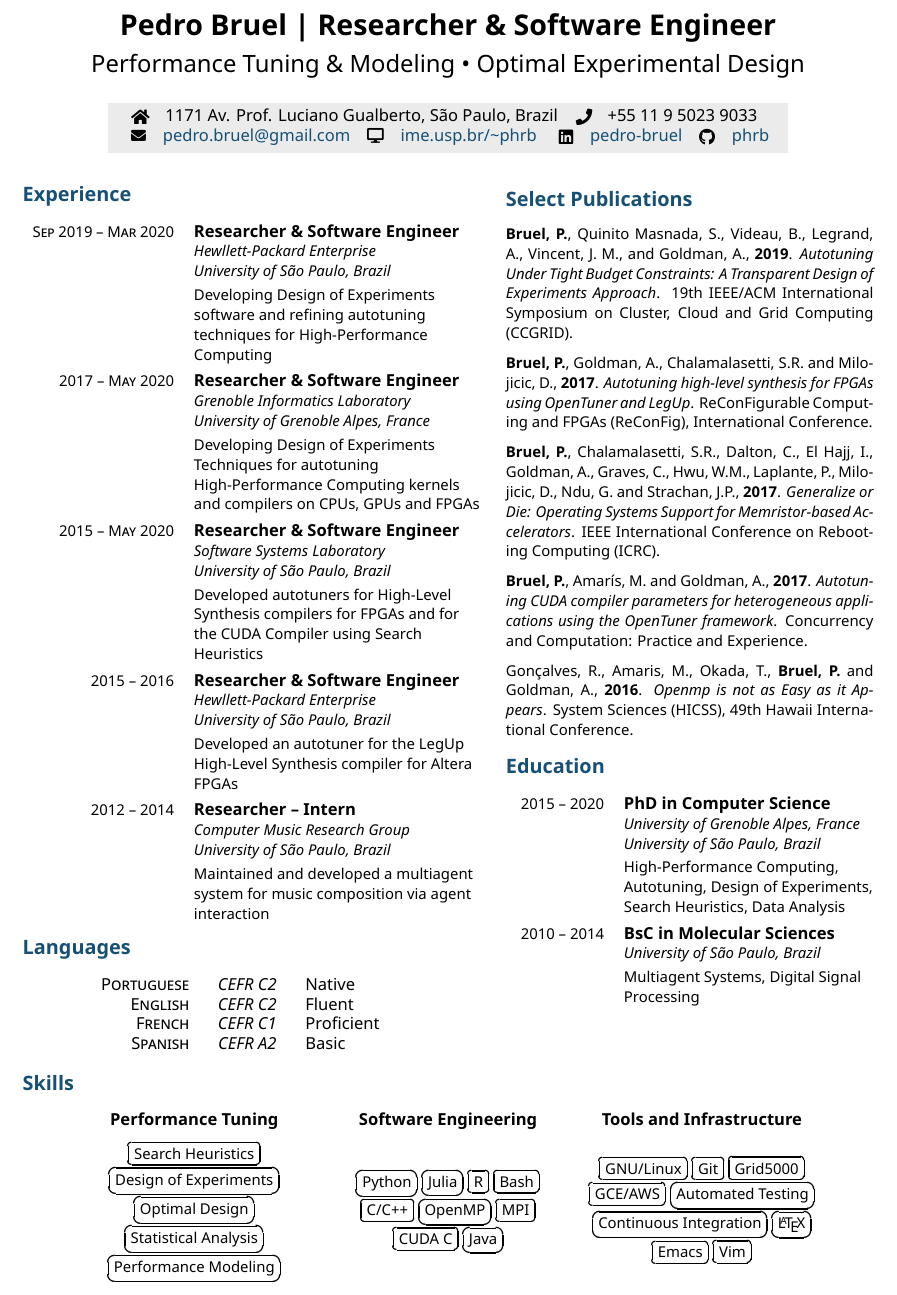
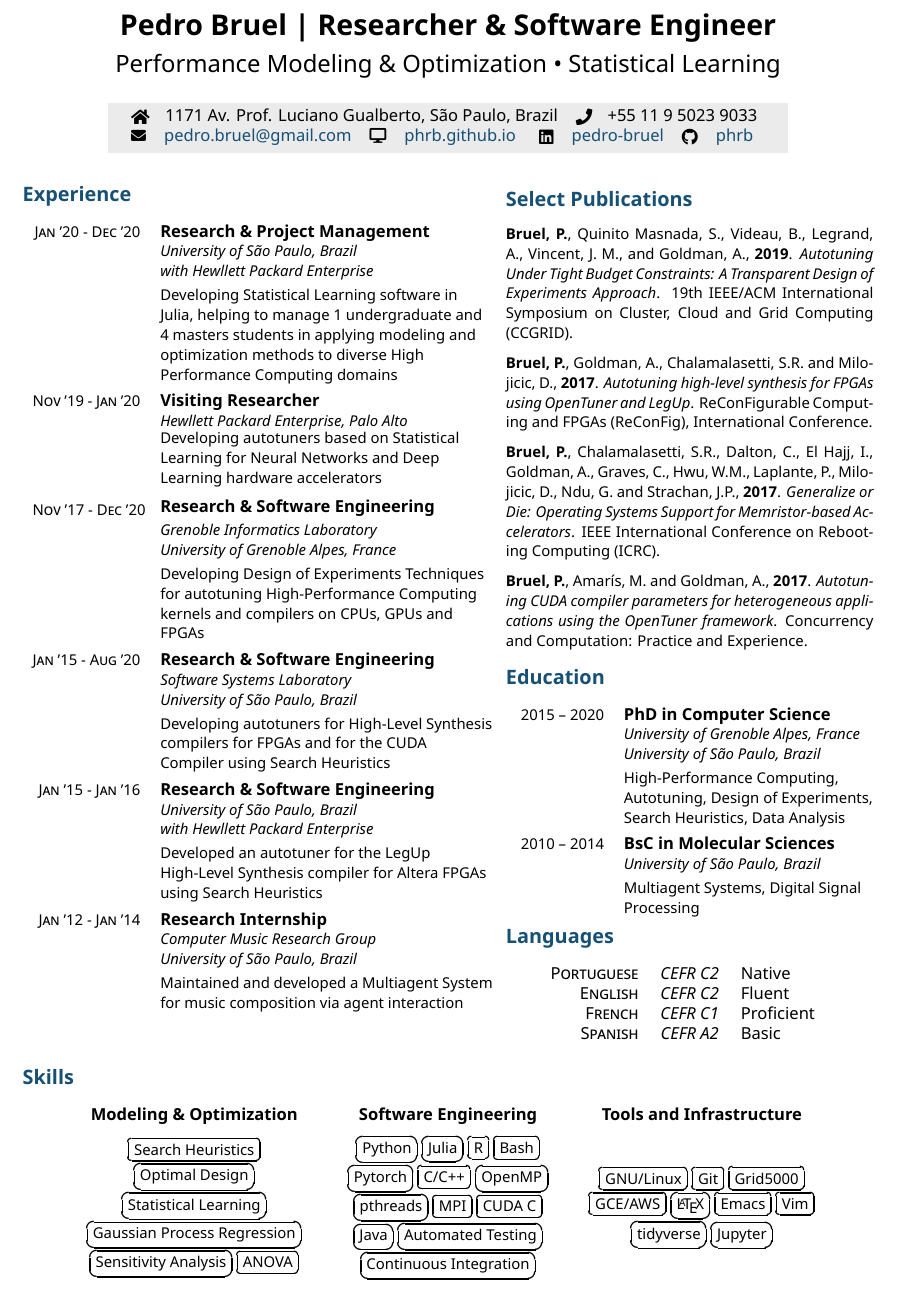
Before and after one commit to phrb/cv, a LaTeX CV (cv.tex): part of the page, cut so that both start at the same text. Compiled offline with XeLaTeX.

Commit message:
Update CV

```diff
--- a/cv.tex
+++ b/cv.tex
@@ -11,7 +11,7 @@
  pdftitle={},
  pdfkeywords={},
  pdfsubject={},
- pdfcreator={Emacs 26.2 (Org mode 9.2.5)},
+ pdfcreator={Emacs 26.3 (Org mode 9.2.5)},
  pdflang={English}}
 \begin{document}
 
@@ -19,7 +19,7 @@
     \vspace{-0.08\textheight} % Reduce whitespace above the parbox to separate it from the main content
     \centering % Centre text
     {\LARGE \textbf{Pedro Bruel | Researcher \& Software Engineer}}\\\medskip % Your name
-    {\Large Performance Tuning \& Modeling \textbullet{} Optimal Experimental Design}
+    {\Large Performance Modeling \& Optimization \textbullet{} Statistical Learning}
 }
 
 %----------------------------------------------------------------------------------------
@@ -32,7 +32,7 @@
     \colorbox{shade}{ % Create the coloured box
         \begin{supertabular}{p{0.75\linewidth}} % Start a table with two columns, the table will ensure everything is aligned
             \raisebox{-1pt}{\faHome} \hspace{0.15cm} 1171 Av. Prof. Luciano Gualberto, São Paulo, Brazil \hspace{0.2cm} \raisebox{-1pt}{\faPhone} \hspace{0.14cm} +55 11 9 5023 9033 \\ % Address
-            \raisebox{0pt}{\small\faEnvelope} \hspace{0.2cm} \href{mailto:pedro.bruel@gmail.com}{pedro.bruel@gmail.com} \hspace{0.2cm} \raisebox{0pt}{\small\faDesktop} \hspace{0.2cm} \href{https://www.ime.usp.br/~phrb}{ime.usp.br/\textasciitilde{}phrb} \hspace{0.31cm} \raisebox{-1pt}{\faLinkedin} \hspace{0.2cm} \href{https://www.linkedin.com/in/pedro-bruel}{pedro-bruel} \hspace{0.2cm} \raisebox{-1pt}{\faGithub} \hspace{0.2cm} \href{https://github.com/phrb}{phrb} \\
+            \raisebox{0pt}{\small\faEnvelope} \hspace{0.2cm} \href{mailto:pedro.bruel@gmail.com}{pedro.bruel@gmail.com} \hspace{0.2cm} \raisebox{0pt}{\small\faDesktop} \hspace{0.2cm} \href{https://phrb.github.io}{phrb.github.io} \hspace{0.31cm} \raisebox{-1pt}{\faLinkedin} \hspace{0.2cm} \href{https://www.linkedin.com/in/pedro-bruel}{pedro-bruel} \hspace{0.2cm} \raisebox{-1pt}{\faGithub} \hspace{0.2cm} \href{https://github.com/phrb}{phrb} \\
             % See fontawesome.pdf in the fonts folder for all icons you can use
         \end{supertabular}
     }
@@ -42,66 +42,62 @@
 \begin{paracol}{2} % Begin the multi-column environment
 
 \section{Experience}
-\label{sec:org0bf57b6}
+\label{sec:orge24877b}
 \newcolumntype{L}[1]{>{\raggedright\let\newline\\\arraybackslash\hspace{0pt}}m{#1}}
 \newcolumntype{C}[1]{>{\centering\let\newline\\\arraybackslash\hspace{0pt}}m{#1}}
 \newcolumntype{R}[1]{>{\raggedleft\let\newline\\\arraybackslash\hspace{0pt}}m{#1}}
 
-\begin{supertabular}{R{0.315\linewidth}L{0.64\linewidth}}
+\begin{supertabular}{R{0.24\linewidth}L{0.74\linewidth}}
 
-\workposition{Sep 2019 -- Mar 2020}
-    {Researcher \& Software Engineer}
-    {Hewllett-Packard Enterprise}
+\workposition{Jan '20 - Dec '20}
+    {Research \& Project Management}
     {University of São Paulo, Brazil}
-    {Developing Design of Experiments software and refining autotuning
-    techniques for High-Performance Computing}
+    {with Hewllett Packard Enterprise}
+    {Developing  Statistical Learning  software in  Julia, helping  to manage  1
+      undergraduate and 4 masters students in applying modeling and optimization
+      methods to diverse High Performance Computing domains}
 
-\workposition{2017 -- May 2020}
-    {Researcher \& Software Engineer}
+\workposition{Nov '19 - Jan '20}
+    {Visiting Researcher}
+    {Hewllett Packard Enterprise, Palo Alto}
+    {}
+    {Developing  autotuners based on Statistical Learning for Neural Networks and
+     Deep Learning hardware accelerators}
+
+\workposition{\mbox{Nov '17 - Dec '20}}
+    {Research \& Software Engineering}
     {Grenoble Informatics Laboratory}
     {University of Grenoble Alpes, France}
     {Developing Design of Experiments Techniques for autotuning High-Performance
-    Computing kernels and compilers on CPUs, GPUs and FPGAs}
+      Computing kernels and compilers on CPUs, GPUs and FPGAs}
 
-\workposition{2015 -- May 2020}
-    {Researcher \& Software Engineer}
+\workposition{Jan '15 - Aug '20}
+    {Research \& Software Engineering}
     {Software Systems Laboratory}
     {University of São Paulo, Brazil}
-    {Developed autotuners for High-Level Synthesis compilers for FPGAs and for
+    {Developing autotuners for High-Level Synthesis compilers for FPGAs and for
     the CUDA Compiler using Search Heuristics}
 
-\workposition{2015 -- 2016}
-    {Researcher \& Software Engineer}
-    {Hewllett-Packard Enterprise}
+\workposition{Jan '15 - Jan '16}
+    {Research \& Software Engineering}
     {University of São Paulo, Brazil}
+    {with Hewllett Packard Enterprise}
     {Developed an autotuner for the LegUp High-Level Synthesis compiler for
-    Altera FPGAs}
+    Altera FPGAs using Search Heuristics}
 
-\workposition{2012 -- 2014}
-    {Researcher -- Intern}
+\workposition{Jan '12 - Jan '14}
+    {Research Internship}
     {Computer Music Research Group}
     {University of São Paulo, Brazil}
-    {Maintained and developed a multiagent system for music composition via
+    {Maintained and developed a Multiagent System for music composition via
     agent interaction}
 
 \end{supertabular}
 
+\switchcolumn % Switch to the next paracol column
 \smallskip % Standardise the whitespace after this section and before the next (the custom command adds too much otherwise)
-\section{Languages}
-\label{sec:org7843774}
-\begin{center}
-\begin{supertabular}{R{0.3\linewidth}C{0.17\linewidth}L{0.3\linewidth}}
-\tableentrythree{Portuguese}{\textit{CEFR C2}}{Native}{}
-\tableentrythree{English}{\textit{CEFR C2}}{Fluent}{}
-\tableentrythree{French}{\textit{CEFR C1}}{Proficient}{}
-\tableentrythree{Spanish}{\textit{CEFR A2}}{Basic}{}
-\end{supertabular}
-\end{center}
-%\end{paracol}
-\switchcolumn % Switch to the next paracol column
-\smallskip
 \section{Select Publications}
-\label{sec:org9f48926}
+\label{sec:org09f2ad0}
 \longformpublication{\textbf{Bruel, P.}, Quinito Masnada, S., Videau, B., Legrand, A., Vincent, J. M., and Goldman, A., \textbf{2019}. \textit{Autotuning Under Tight Budget Constraints: A Transparent Design of Experiments Approach}. 19th IEEE/ACM International Symposium on Cluster, Cloud and Grid Computing (CCGRID).}
 
 \longformpublication{\textbf{Bruel, P.}, Goldman, A., Chalamalasetti, S.R. and Milojicic, D., \textbf{2017}. \textit{Autotuning high-level synthesis for FPGAs using OpenTuner and LegUp}. ReConFigurable Computing and FPGAs (ReConFig), International Conference.}
@@ -110,14 +106,14 @@
 
 \longformpublication{\textbf{Bruel, P.}, Amarís, M. and Goldman, A., \textbf{2017}. \textit{Autotuning CUDA compiler parameters for heterogeneous applications using the OpenTuner framework}. Concurrency and Computation: Practice and Experience.}
 
-\longformpublication{Gonçalves, R., Amaris, M., Okada, T., \textbf{Bruel, P.} and Goldman, A., \textbf{2016}. \textit{Openmp is not as Easy as it Appears}. System Sciences (HICSS), 49th Hawaii International Conference.}
+% \longformpublication{Gonçalves, R., Amaris, M., Okada, T., \textbf{Bruel, P.} and Goldman, A., \textbf{2016}. \textit{Openmp is not as Easy as it Appears}. System Sciences (HICSS), 49th Hawaii International Conference.}
 
 %\longformpublication{\textbf{Bruel, P.} and Queiroz, M., \textbf{2014}. \textit{A Protocol for creating Multiagent Systems in Ensemble with Pure Data}. International Computer Music Conference (ICMC).}
 \smallskip % Extra whitespace before the next section
 
 %\end{paracol}
 \section{Education}
-\label{sec:org539e8d5}
+\label{sec:org7adace8}
 \begin{supertabular}{R{0.24\linewidth}L{0.7\linewidth}}
     \workposition{2015 -- 2020}
     {PhD in Computer Science}
@@ -134,10 +130,23 @@
 
 \end{supertabular}
 
+%\end{paracol}
+%\switchcolumn % Switch to the next paracol column
+\section{Languages}
+\label{sec:org733e4aa}
+\begin{center}
+\begin{supertabular}{R{0.3\linewidth}C{0.17\linewidth}L{0.3\linewidth}}
+\tableentrythree{Portuguese}{\textit{CEFR C2}}{Native}{}
+\tableentrythree{English}{\textit{CEFR C2}}{Fluent}{}
+\tableentrythree{French}{\textit{CEFR C1}}{Proficient}{}
+\tableentrythree{Spanish}{\textit{CEFR A2}}{Basic}{}
+\end{supertabular}
+\end{center}
 \end{paracol}
 %\switchcolumn % Switch to the next paracol column
+\smallskip
 \section{Skills}
-\label{sec:org467d697}
+\label{sec:orga1b8bb6}
 \begin{paracol}{1}
 \newcolumntype{L}[1]{>{\raggedright\let\newline\\\arraybackslash\hspace{0pt}}m{#1}}
 \newcolumntype{C}[1]{>{\centering\let\newline\\\arraybackslash\hspace{0pt}}m{#1}}
@@ -145,33 +154,38 @@
 
 \begin{center}
 \begin{supertabular}{C{0.3\linewidth}C{0.25\linewidth}C{0.3\linewidth}}
-\tableheaderthree{Performance Tuning}{Software Engineering}{Tools and Infrastructure}{b}
+\tableheaderthree{Modeling \& Optimization}{Software Engineering}{Tools and Infrastructure}{b}
 \shrinkheight{3pt}
 \tableentrythreeskills{{\small\Ovalbox{Search Heuristics}
-                  \Ovalbox{Design of Experiments}
                   \Ovalbox{Optimal Design}
-                  \Ovalbox{Statistical Analysis}
-                  \Ovalbox{Performance Modeling}
+                  \Ovalbox{Statistical Learning}
+                  \Ovalbox{Gaussian Process Regression}
+                  \Ovalbox{Sensitivity Analysis}
+                  \Ovalbox{ANOVA}
                   }}
                  {{\small\Ovalbox{Python}
                    \Ovalbox{Julia}
                    \Ovalbox{R}
                    \Ovalbox{Bash}
+                   \Ovalbox{Pytorch}
                    \Ovalbox{C/C++}
                    \Ovalbox{OpenMP}
+                   \Ovalbox{pthreads}
                    \Ovalbox{MPI}
                    \Ovalbox{CUDA C}
                    \Ovalbox{Java}
+                   \Ovalbox{Automated Testing}
+                   \Ovalbox{Continuous Integration}
                    }}
                  {{\small\Ovalbox{GNU/Linux}
                    \Ovalbox{Git}
                    \Ovalbox{Grid5000}
                    \Ovalbox{GCE/AWS}
-                   \Ovalbox{Automated Testing}
-                   \Ovalbox{Continuous Integration}
                    \Ovalbox{\LaTeX}
                    \Ovalbox{Emacs}
                    \Ovalbox{Vim}
+                   \Ovalbox{tidyverse}
+                   \Ovalbox{Jupyter}
                    }}{}
 \end{supertabular}
 \end{center}
```
Also changed, not shown: cv.pdf, cv.tex (2 more changed lines), 1 other file.
